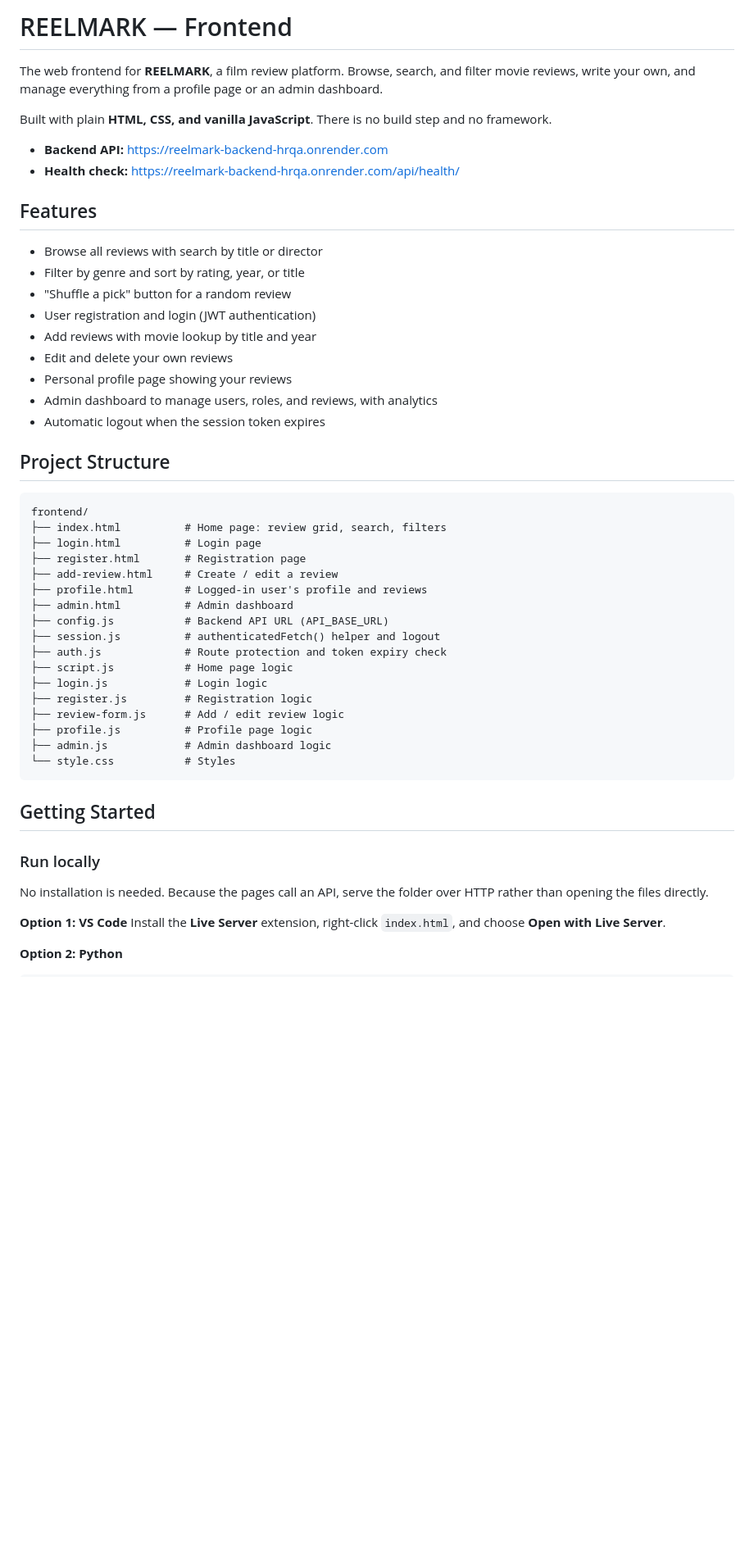
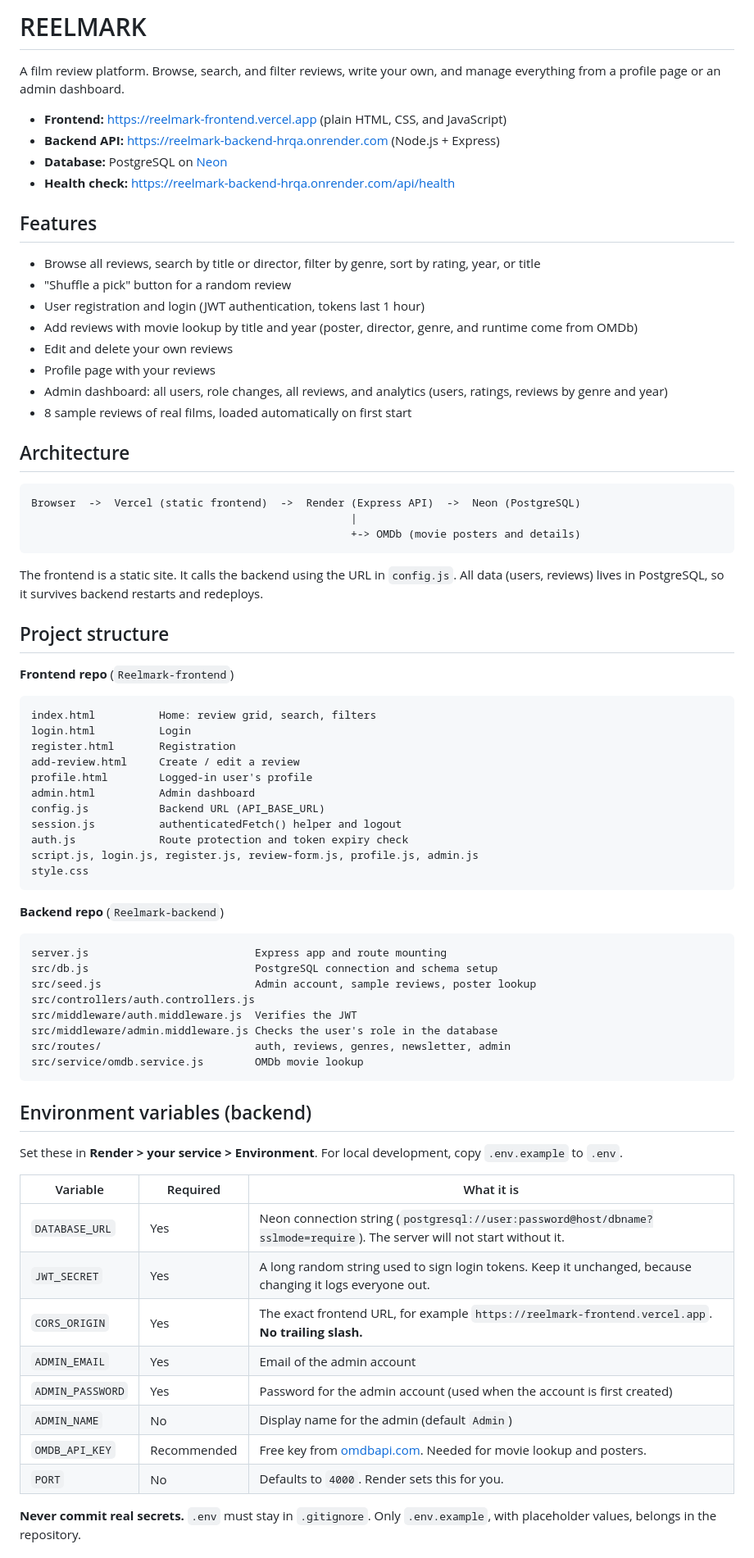
Before and after one commit to Rohit-Gowdhaman/Reelmark-frontend, a Markdown page: README.md, the part around one of its changes. Shown at 82% size. Drawn GitHub-style; blank space fills up the shorter version.

````diff
--- a/README.md
+++ b/README.md
@@ -1,53 +1,78 @@
-# REELMARK — Frontend
+# REELMARK
 
-The web frontend for **REELMARK**, a film review platform. Browse, search, and filter movie reviews, write your own, and manage everything from a profile page or an admin dashboard.
+A film review platform. Browse, search, and filter reviews, write your own, and manage everything from a profile page or an admin dashboard.
 
-Built with plain **HTML, CSS, and vanilla JavaScript**. There is no build step and no framework.
-
-- **Backend API:** https://reelmark-backend-hrqa.onrender.com
-- **Health check:** https://reelmark-backend-hrqa.onrender.com/api/health/
+- **Frontend:** https://reelmark-frontend.vercel.app (plain HTML, CSS, and JavaScript)
+- **Backend API:** https://reelmark-backend-hrqa.onrender.com (Node.js + Express)
+- **Database:** PostgreSQL on [Neon](https://neon.com)
+- **Health check:** https://reelmark-backend-hrqa.onrender.com/api/health
 
 ## Features
 
-- Browse all reviews with search by title or director
-- Filter by genre and sort by rating, year, or title
+- Browse all reviews, search by title or director, filter by genre, sort by rating, year, or title
 - "Shuffle a pick" button for a random review
-- User registration and login (JWT authentication)
-- Add reviews with movie lookup by title and year
+- User registration and login (JWT authentication, tokens last 1 hour)
+- Add reviews with movie lookup by title and year (poster, director, genre, and runtime come from OMDb)
 - Edit and delete your own reviews
-- Personal profile page showing your reviews
-- Admin dashboard to manage users, roles, and reviews, with analytics
-- Automatic logout when the session token expires
+- Profile page with your reviews
+- Admin dashboard: all users, role changes, all reviews, and analytics (users, ratings, reviews by genre and year)
+- 8 sample reviews of real films, loaded automatically on first start
 
-## Project Structure
+## Architecture
 
 ```
-frontend/
-├── index.html          # Home page: review grid, search, filters
-├── login.html          # Login page
-├── register.html       # Registration page
-├── add-review.html     # Create / edit a review
-├── profile.html        # Logged-in user's profile and reviews
-├── admin.html          # Admin dashboard
-├── config.js           # Backend API URL (API_BASE_URL)
-├── session.js          # authenticatedFetch() helper and logout
-├── auth.js             # Route protection and token expiry check
-├── script.js           # Home page logic
-├── login.js            # Login logic
-├── register.js         # Registration logic
-├── review-form.js      # Add / edit review logic
-├── profile.js          # Profile page logic
-├── admin.js            # Admin dashboard logic
-└── style.css           # Styles
+Browser  ->  Vercel (static frontend)  ->  Render (Express API)  ->  Neon (PostgreSQL)
+                                                  |
+                                                  +-> OMDb (movie posters and details)
 ```
 
-## Getting Started
+The frontend is a static site. It calls the backend using the URL in `config.js`. All data (users, reviews) lives in PostgreSQL, so it survives backend restarts and redeploys.
 
-### Run locally
+## Project structure
 
-No installation is needed. Because the pages call an API, serve the folder over HTTP rather than opening the files directly.
+**Frontend repo** (`Reelmark-frontend`)
 
-**Option 1: VS Code**
-Install the **Live Server** extension, right-click `index.html`, and choose **Open with Live Server**.
+```
+index.html          Home: review grid, search, filters
+login.html          Login
+register.html       Registration
+add-review.html     Create / edit a review
+profile.html        Logged-in user's profile
+admin.html          Admin dashboard
+config.js           Backend URL (API_BASE_URL)
+session.js          authenticatedFetch() helper and logout
+auth.js             Route protection and token expiry check
+script.js, login.js, register.js, review-form.js, profile.js, admin.js
+style.css
+```
 
-**Option 2: Python**
+**Backend repo** (`Reelmark-backend`)
+
+```
+server.js                          Express app and route mounting
+src/db.js                          PostgreSQL connection and schema setup
+src/seed.js                        Admin account, sample reviews, poster lookup
+src/controllers/auth.controllers.js
+src/middleware/auth.middleware.js  Verifies the JWT
+src/middleware/admin.middleware.js Checks the user's role in the database
+src/routes/                        auth, reviews, genres, newsletter, admin
+src/service/omdb.service.js        OMDb movie lookup
+```
+
+## Environment variables (backend)
+
+Set these in **Render > your service > Environment**. For local development, copy `.env.example` to `.env`.
+
+| Variable | Required | What it is |
+|---|---|---|
+| `DATABASE_URL` | Yes | Neon connection string (`postgresql://user:password@host/dbname?sslmode=require`). The server will not start without it. |
+| `JWT_SECRET` | Yes | A long random string used to sign login tokens. Keep it unchanged, because changing it logs everyone out. |
+| `CORS_ORIGIN` | Yes | The exact frontend URL, for example `https://reelmark-frontend.vercel.app`. **No trailing slash.** |
+| `ADMIN_EMAIL` | Yes | Email of the admin account |
+| `ADMIN_PASSWORD` | Yes | Password for the admin account (used when the account is first created) |
+| `ADMIN_NAME` | No | Display name for the admin (default `Admin`) |
+| `OMDB_API_KEY` | Recommended | Free key from [omdbapi.com](https://www.omdbapi.com). Needed for movie lookup and posters. |
+| `PORT` | No | Defaults to `4000`. Render sets this for you. |
+
+**Never commit real secrets.** `.env` must stay in `.gitignore`. Only `.env.example`, with placeholder values, belongs in the repository.
+
````
Also changed, not shown: other parts of README.md (+82 -34 lines).
